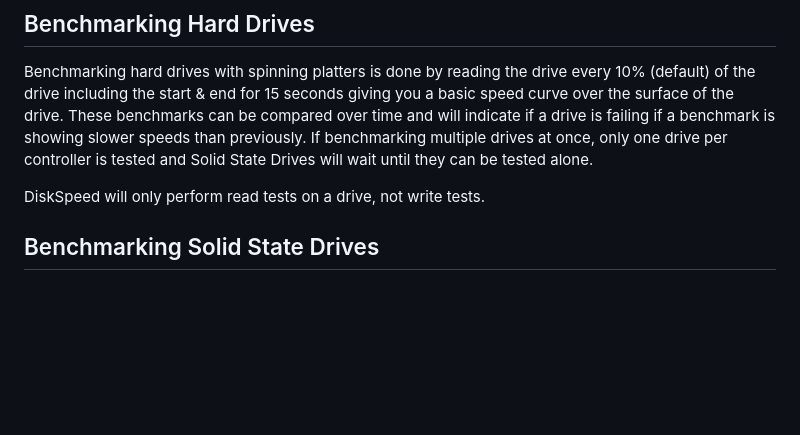
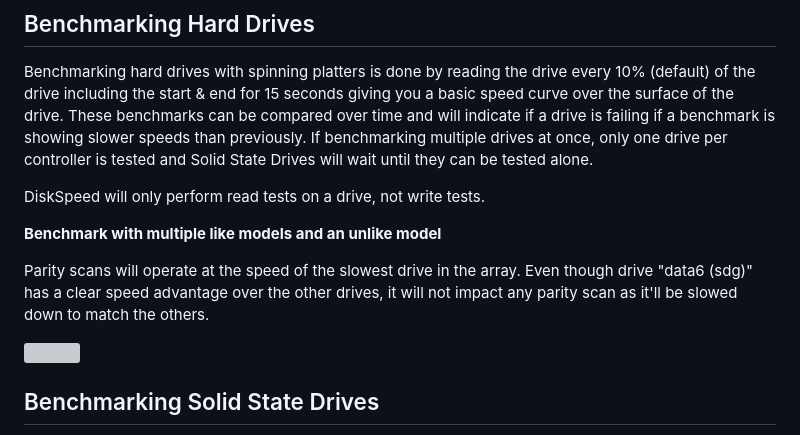
Before and after one commit to jbartlett777/DiskSpeed, a Markdown page: README.md, the part around one of its changes. Drawn GitHub-style; blank space fills up the shorter version; grey boxes are pictures that could not be loaded.

```diff
--- a/README.md
+++ b/README.md
@@ -21,6 +21,12 @@ and will indicate if a drive is failing if a benchmark is showing slower speeds
 
 DiskSpeed will only perform read tests on a drive, not write tests.
 
+**Benchmark with multiple like models and an unlike model**
+
+Parity scans will operate at the speed of the slowest drive in the array. Even though drive "data6 (sdg)" has a clear speed advantage over the other drives, it will not impact any parity scan as it'll be slowed down to match the others.
+
+<a href="https://www.strangejourney.net/github/diskspeed/SpinnerBenchmark1.png" target="_blank"><img src="https://www.strangejourney.net/github/diskspeed/SpinnerBenchmark1_thumb.png"></a><br>
+
 ## Benchmarking Solid State Drives
 
 Benchmarking solid state drives can't be done the same way as a hard drive. You can ask to read the drive at a given location but most SSD's will not even attempt to do so if that location has never been written to, leading to impossibly high speed results.
```
Also changed, not shown: other parts of README.md (+4 -1 lines).
